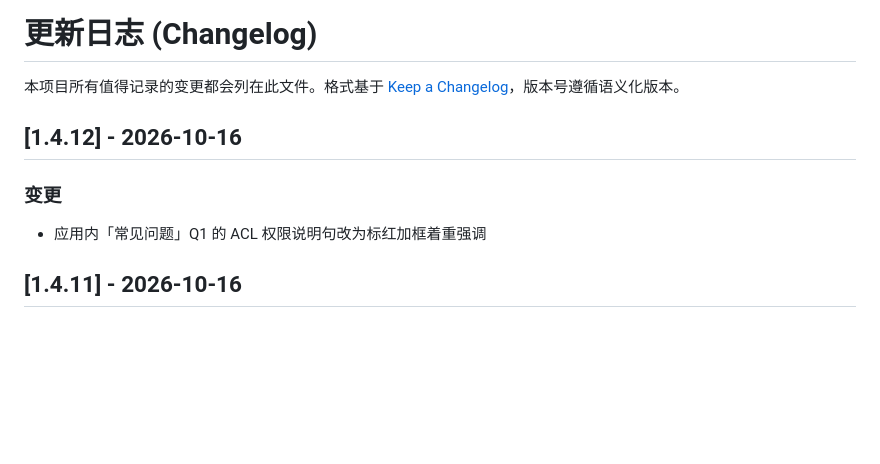
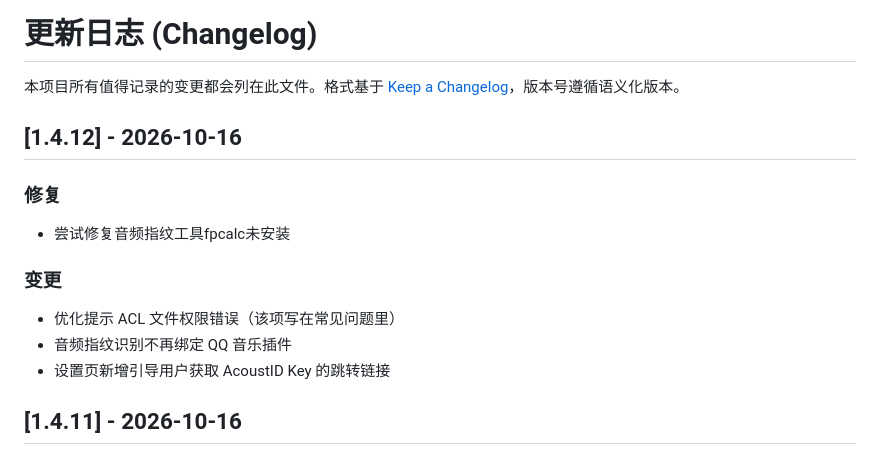
Before and after one commit to Tianxiaodudou/music-meta-web, a Markdown page: CHANGELOG.md, the part around the change. GitHub-like rendering; blank space fills up the shorter version.

Commit message:
docs: v1.4.12 更新说明沿用 1.4.11（CHANGELOG/manifest changelog）

```diff
--- a/CHANGELOG.md
+++ b/CHANGELOG.md
@@ -4,9 +4,15 @@
 
 ## [1.4.12] - 2026-10-16
 
+### 修复
+
+- 尝试修复音频指纹工具fpcalc未安装
+
 ### 变更
 
-- 应用内「常见问题」Q1 的 ACL 权限说明句改为标红加框着重强调
+- 优化提示 ACL 文件权限错误（该项写在常见问题里）
+- 音频指纹识别不再绑定 QQ 音乐插件
+- 设置页新增引导用户获取 AcoustID Key 的跳转链接
 
 ## [1.4.11] - 2026-10-16
 
```
